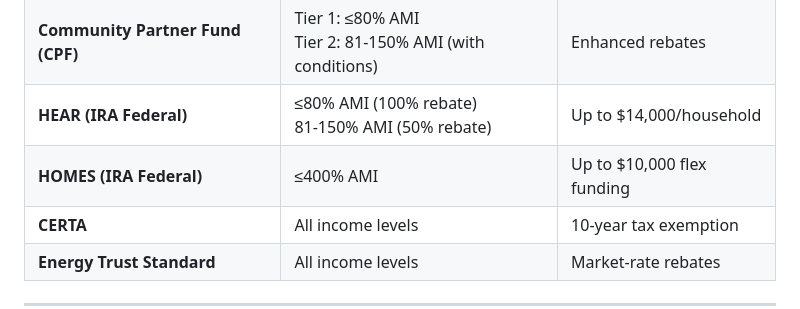
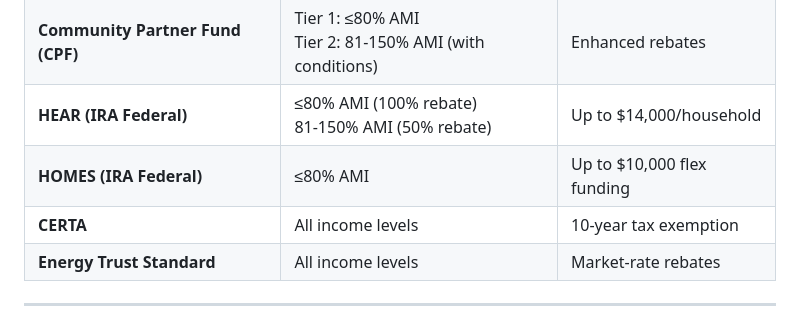
Before and after one commit to kamrawr/oregon-comprehensive-energy-app, a Markdown page: README.md, the part around the change. GitHub-like rendering.

Commit message:
Update HOMES program eligibility criteria
Adjusted reported HOMES limits.

```diff
--- a/README.md
+++ b/README.md
@@ -38,7 +38,7 @@ Help Oregon households unlock **$10,000-$40,000** in available incentives they d
 | **Oregon Weatherization (OHCS)** | ≤60% SMI or ≤200% FPL | 100% no-cost |
 | **Community Partner Fund (CPF)** | Tier 1: ≤80% AMI<br>Tier 2: 81-150% AMI (with conditions) | Enhanced rebates |
 | **HEAR (IRA Federal)** | ≤80% AMI (100% rebate)<br>81-150% AMI (50% rebate) | Up to $14,000/household |
-| **HOMES (IRA Federal)** | ≤400% AMI | Up to $10,000 flex funding |
+| **HOMES (IRA Federal)** | ≤80% AMI | Up to $10,000 flex funding |
 | **CERTA** | All income levels | 10-year tax exemption |
 | **Energy Trust Standard** | All income levels | Market-rate rebates |
 
```
